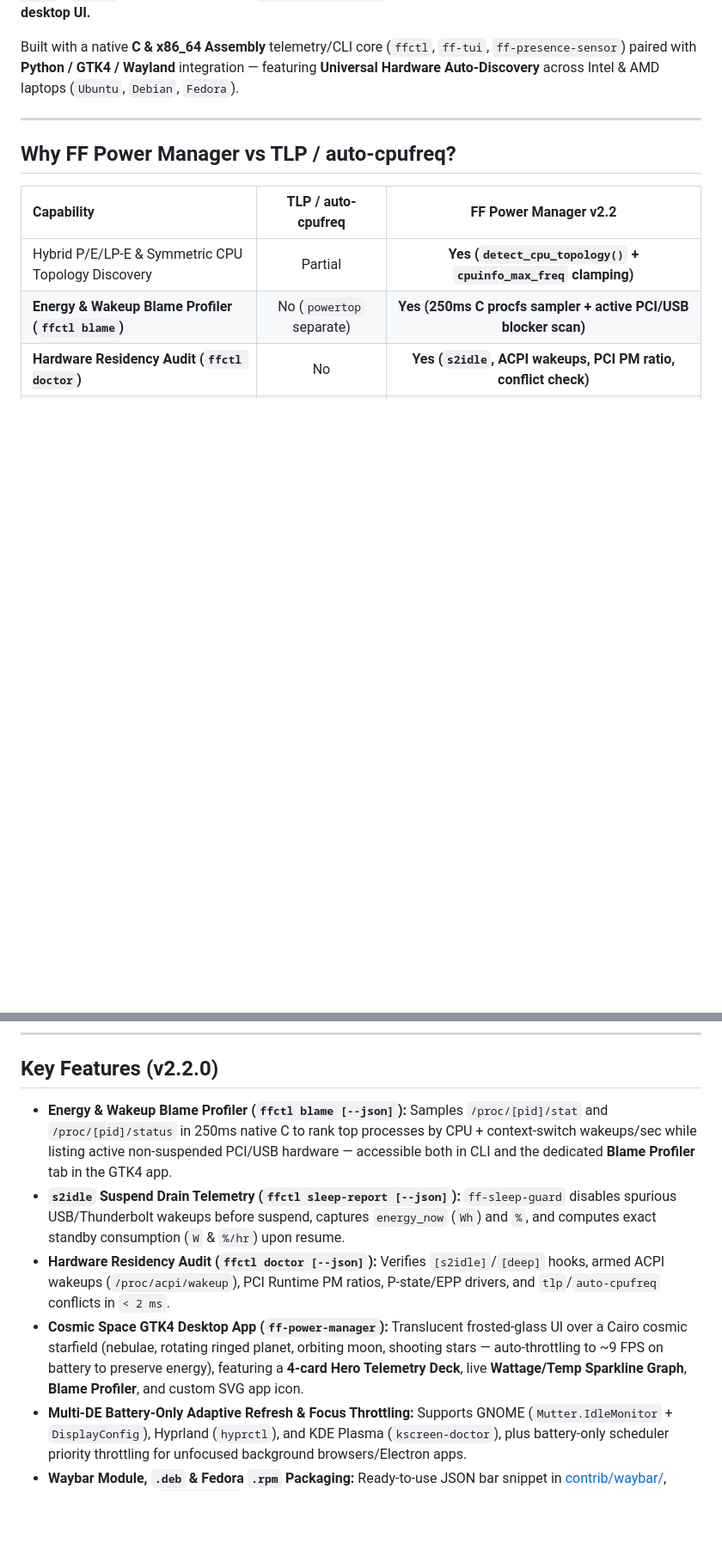
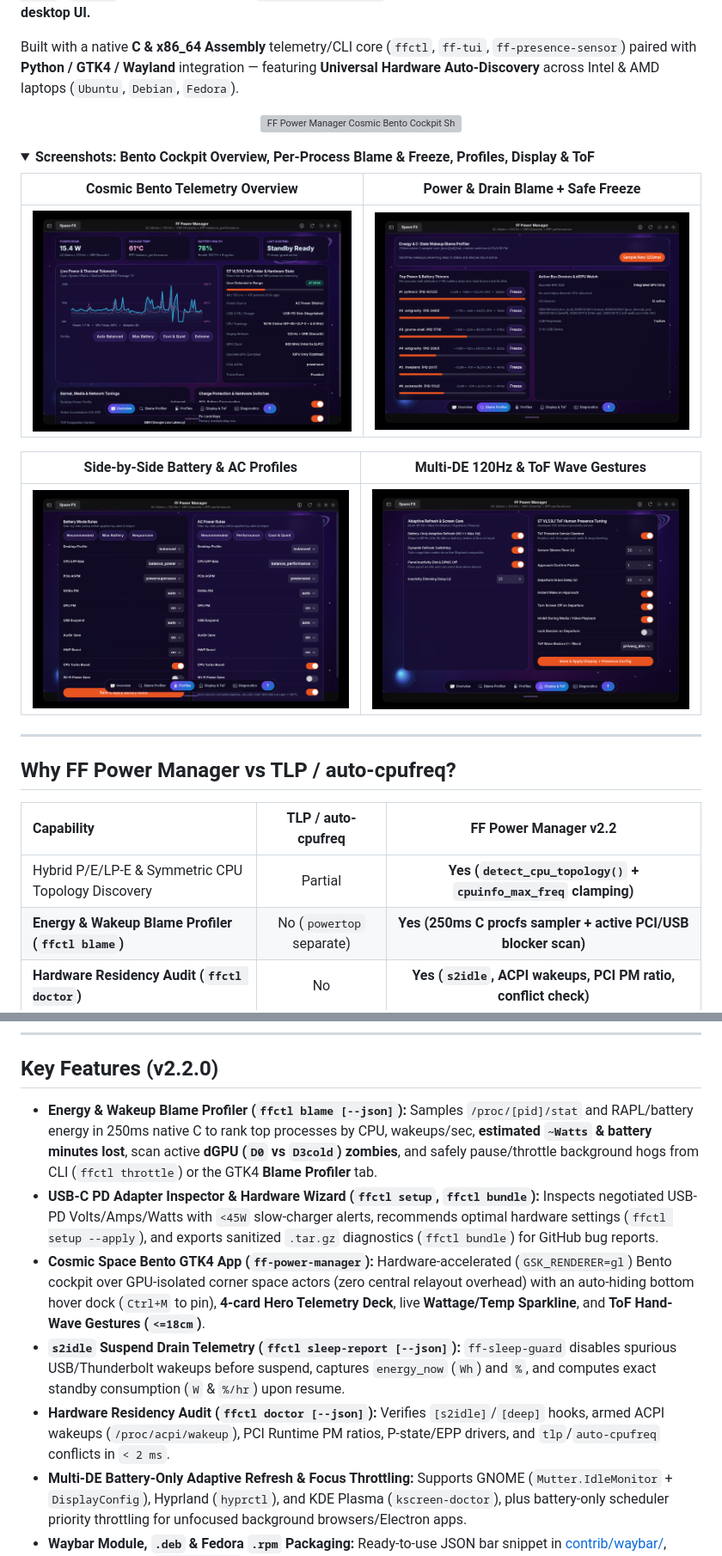
Before and after one commit to lwrlock/ff-power-manager, a Markdown page: README.md, 2 parts joined by grey strips. Shown at 86% size. Rendered like a GitHub page; pictures changed too: docs/screenshots/blame.png (added), docs/screenshots/display.png (added), docs/screenshots/overview.png (added); folded sections open; blank space fills up the shorter version; grey boxes are pictures that could not be loaded.

Commit message:
docs(readme): add live Cosmic Bento UI screenshots & animated showcase GIF

```diff
--- a/README.md
+++ b/README.md
@@ -12,3 +12,19 @@
 **Low-overhead Linux laptop power, Multi-DE Adaptive Refresh (`60↔Max Hz`), wakeup blame profiler (`ffctl blame`), `s2idle` sleep drain analytics (`ffctl sleep-report`), ToF presence automation, and a cosmic GTK4 desktop UI.**
 
 Built with a native **C & x86_64 Assembly** telemetry/CLI core (`ffctl`, `ff-tui`, `ff-presence-sensor`) paired with **Python / GTK4 / Wayland** integration — featuring **Universal Hardware Auto-Discovery** across Intel & AMD laptops (`Ubuntu`, `Debian`, `Fedora`).
+
+<p align="center">
+  <img src="docs/screenshots/showcase.gif" alt="FF Power Manager Cosmic Bento Cockpit Showcase" width="900"/>
+</p>
+
+<details>
+<summary><b>Screenshots: Bento Cockpit Overview, Per-Process Blame & Freeze, Profiles, Display & ToF</b></summary>
+
+| Cosmic Bento Telemetry Overview | Power & Drain Blame + Safe Freeze |
+| :---: | :---: |
+| <img src="docs/screenshots/overview.png" width="440"/> | <img src="docs/screenshots/blame.png" width="440"/> |
+
+| Side-by-Side Battery & AC Profiles | Multi-DE 120Hz & ToF Wave Gestures |
+| :---: | :---: |
+| <img src="docs/screenshots/profiles.png" width="440"/> | <img src="docs/screenshots/display.png" width="440"/> |
+
@@ -47,10 +64,11 @@ Built with a native **C & x86_64 Assembly** telemetry/CLI core (`ffctl`, `ff-tui
 
 ## Key Features (v2.2.0)
 
-- **Energy & Wakeup Blame Profiler (`ffctl blame [--json]`):** Samples `/proc/[pid]/stat` and `/proc/[pid]/status` in 250ms native C to rank top processes by CPU + context-switch wakeups/sec while listing active non-suspended PCI/USB hardware — accessible both in CLI and the dedicated **Blame Profiler** tab in the GTK4 app.
+- **Energy & Wakeup Blame Profiler (`ffctl blame [--json]`):** Samples `/proc/[pid]/stat` and RAPL/battery energy in 250ms native C to rank top processes by CPU, wakeups/sec, **estimated `~Watts` & battery minutes lost**, scan active **dGPU (`D0` vs `D3cold`) zombies**, and safely pause/throttle background hogs from CLI (`ffctl throttle`) or the GTK4 **Blame Profiler** tab.
+- **USB-C PD Adapter Inspector & Hardware Wizard (`ffctl setup`, `ffctl bundle`):** Inspects negotiated USB-PD Volts/Amps/Watts with `<45W` slow-charger alerts, recommends optimal hardware settings (`ffctl setup --apply`), and exports sanitized `.tar.gz` diagnostics (`ffctl bundle`) for GitHub bug reports.
+- **Cosmic Space Bento GTK4 App (`ff-power-manager`):** Hardware-accelerated (`GSK_RENDERER=gl`) Bento cockpit over GPU-isolated corner space actors (zero central relayout overhead) with an auto-hiding bottom hover dock (`Ctrl+M` to pin), **4-card Hero Telemetry Deck**, live **Wattage/Temp Sparkline**, and **ToF Hand-Wave Gestures (`<=18cm`)**.
 - **`s2idle` Suspend Drain Telemetry (`ffctl sleep-report [--json]`):** `ff-sleep-guard` disables spurious USB/Thunderbolt wakeups before suspend, captures `energy_now` (`Wh`) and `%`, and computes exact standby consumption (`W` & `%/hr`) upon resume.
 - **Hardware Residency Audit (`ffctl doctor [--json]`):** Verifies `[s2idle]`/`[deep]` hooks, armed ACPI wakeups (`/proc/acpi/wakeup`), PCI Runtime PM ratios, P-state/EPP drivers, and `tlp`/`auto-cpufreq` conflicts in `< 2 ms`.
-- **Cosmic Space GTK4 Desktop App (`ff-power-manager`):** Translucent frosted-glass UI over a Cairo cosmic starfield (nebulae, rotating ringed planet, orbiting moon, shooting stars — auto-throttling to ~9 FPS on battery to preserve energy), featuring a **4-card Hero Telemetry Deck**, live **Wattage/Temp Sparkline Graph**, **Blame Profiler**, and custom SVG app icon.
 - **Multi-DE Battery-Only Adaptive Refresh & Focus Throttling:** Supports GNOME (`Mutter.IdleMonitor` + `DisplayConfig`), Hyprland (`hyprctl`), and KDE Plasma (`kscreen-doctor`), plus battery-only scheduler priority throttling for unfocused background browsers/Electron apps.
 - **Waybar Module, `.deb` & Fedora `.rpm` Packaging:** Ready-to-use JSON bar snippet in [contrib/waybar/](contrib/waybar/README.md), Debian package (`build-deb.sh`), and RPM spec ([packaging/ff-power-manager.spec](packaging/ff-power-manager.spec)).
 
```
Also changed, not shown: other parts of README.md (+1 -0 lines), README.tr.md (+17 -3 lines), 2 other files.
